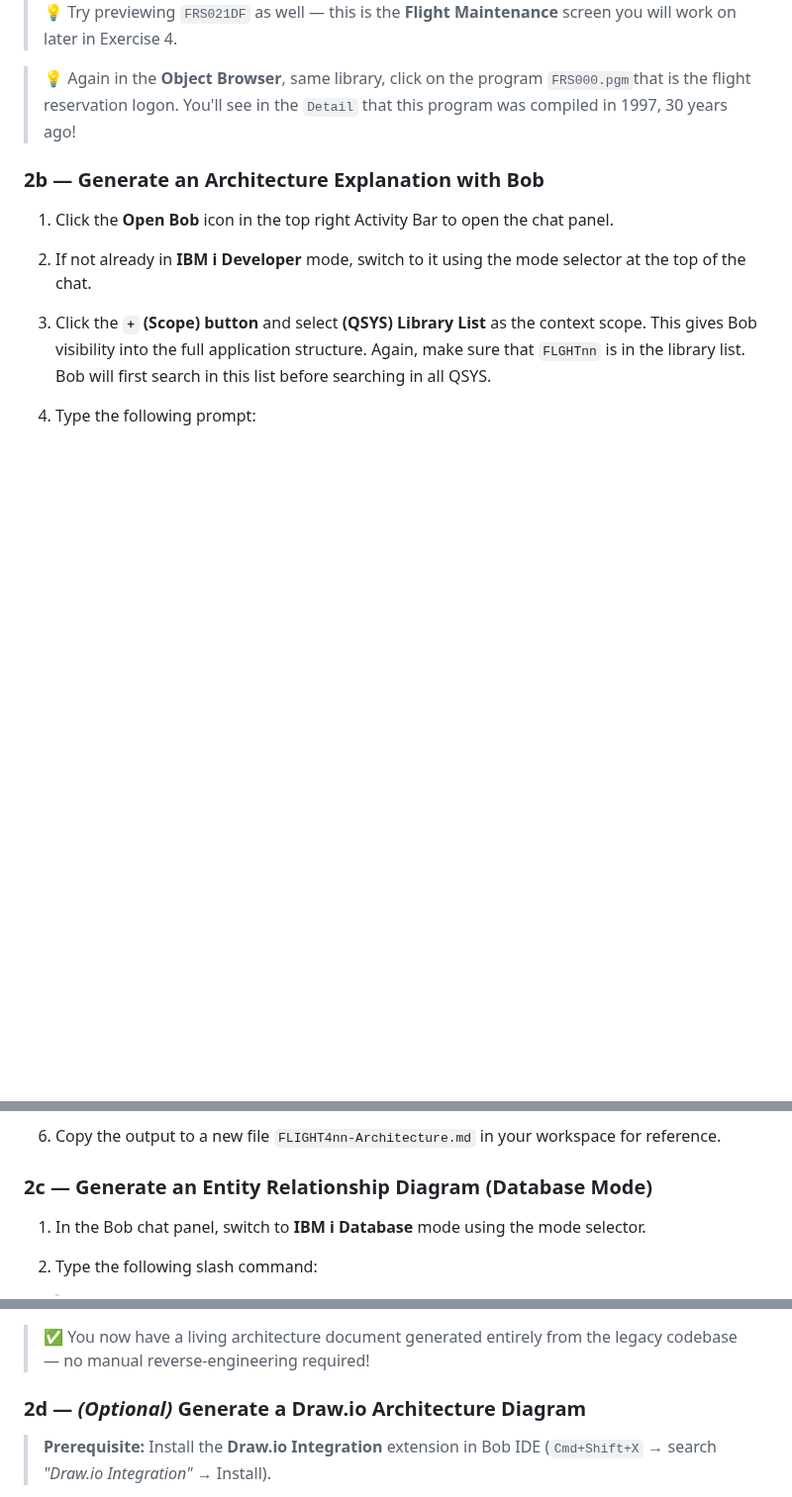
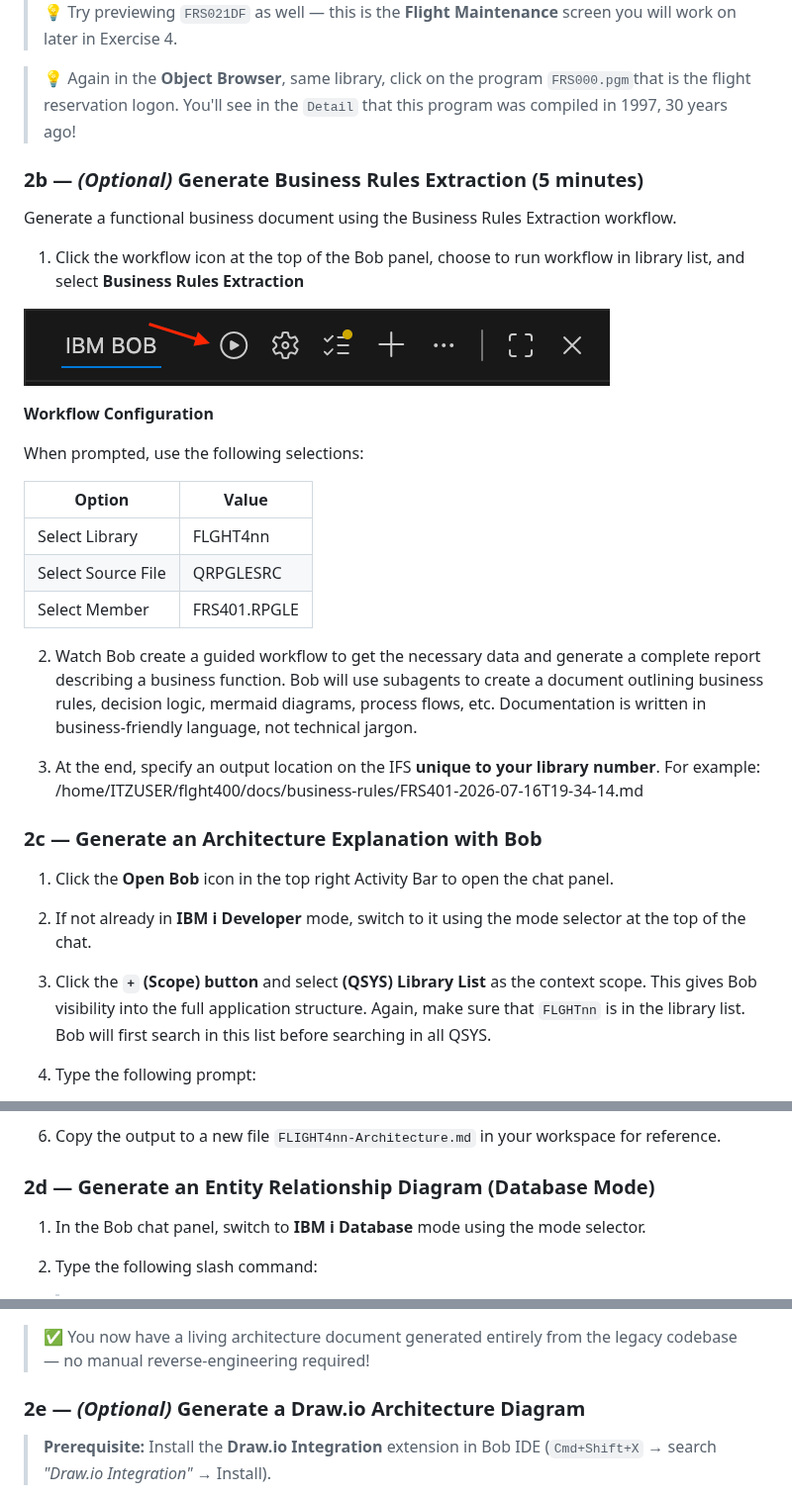
Before and after one commit to bmarolleau/flight400-demo, a Markdown page: README.md, 3 parts joined by grey strips. Shown at 99% size. Rendered like a GitHub page; blank space fills up the shorter version.

Commit message:
Added new optional business rule extraction

```diff
--- a/README.md
+++ b/README.md
@@ -252,8 +252,29 @@ In addition to the sample Skill we created in step 1, we've just used a set of u
 
 > 💡 Again in the **Object Browser**, same library,  click on the program `FRS000.pgm`that is the flight reservation logon. You'll see in the `Detail` that this program was compiled in 1997, 30 years ago!
 
+### 2b — *(Optional)* Generate Business Rules Extraction (5 minutes)
+Generate a functional business document using the Business Rules Extraction workflow.
 
-### 2b — Generate an Architecture Explanation with Bob
+1. Click the workflow icon at the top of the Bob panel, choose to run workflow in library list, and select **Business Rules Extraction**
+
+![alt text](pics/workflows-icon.png)
+
+**Workflow Configuration**
+
+When prompted, use the following selections:
+
+| Option | Value |
+|---|---|
+| Select Library | FLGHT4nn |
+| Select Source File | QRPGLESRC |
+| Select Member | FRS401.RPGLE |
+
+2. Watch Bob create a guided workflow to get the necessary data and generate a complete report describing a business function. Bob will use subagents to create a document outlining business rules, decision logic, mermaid diagrams, process flows, etc. Documentation is written in business-friendly language, not technical jargon.
+
+3. At the end, specify an output location on the IFS **unique to your library number**. For example: /home/ITZUSER/flght400/docs/business-rules/FRS401-2026-07-16T19-34-14.md
+
+
+### 2c — Generate an Architecture Explanation with Bob
 
 1. Click the **Open Bob** icon in the top right Activity Bar to open the chat panel.
 2. If not already in **IBM i Developer** mode, switch to it using the mode selector at the top of the chat.
@@ -265,7 +286,7 @@ In addition to the sample Skill we created in step 1, we've just used a set of u
 5. Bob will analyze the programs, source members, and database files and return a structured Markdown document. Review the output — notice how it identifies the menu-driven architecture, the core transaction programs, and the underlying database schema.
 6. Copy the output to a new file `FLIGHT4nn-Architecture.md` in your workspace for reference.
 
-### 2c — Generate an Entity Relationship Diagram (Database Mode)
+### 2d — Generate an Entity Relationship Diagram (Database Mode)
 
 1. In the Bob chat panel, switch to **IBM i Database** mode using the mode selector.
 2. Type the following slash command:
@@ -280,7 +301,7 @@ In addition to the sample Skill we created in step 1, we've just used a set of u
 
 > ✅ You now have a living architecture document generated entirely from the legacy codebase — no manual reverse-engineering required!
 
-### 2d — *(Optional)* Generate a Draw.io Architecture Diagram
+### 2e — *(Optional)* Generate a Draw.io Architecture Diagram
 
 > **Prerequisite:** Install the **Draw.io Integration** extension in Bob IDE (`Cmd+Shift+X` → search *"Draw.io Integration"* → Install).
 
```
